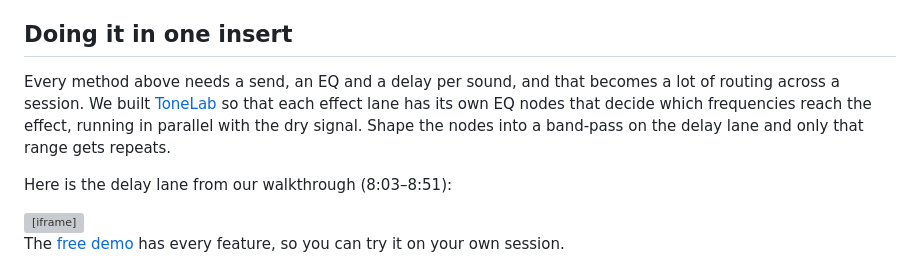
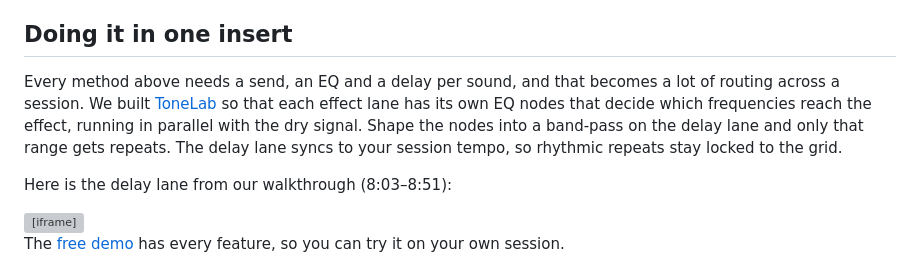
Before and after one commit to KaiHansen22/vector-dsp-site, a Markdown page: blog/posts/frequency-specific-delay.md, the part around the change. Rendered like a GitHub page; grey boxes are pictures that could not be loaded.

Commit message:
blog: note tempo sync on ToneLab's delay lane
Co-Authored-By: Claude Opus 5.5 <noreply@anthropic.com>
Claude-Session: https://claude.ai/code/session_01VkAxgujDRVZ94n7mcDoGQe

```diff
--- a/blog/posts/frequency-specific-delay.md
+++ b/blog/posts/frequency-specific-delay.md
@@ -78,7 +78,7 @@ Unless you have a reason to rebuild the dry signal, use the parallel version. It
 
 ## Doing it in one insert
 
-Every method above needs a send, an EQ and a delay per sound, and that becomes a lot of routing across a session. We built [ToneLab](/tonelab) so that each effect lane has its own EQ nodes that decide which frequencies reach the effect, running in parallel with the dry signal. Shape the nodes into a band-pass on the delay lane and only that range gets repeats.
+Every method above needs a send, an EQ and a delay per sound, and that becomes a lot of routing across a session. We built [ToneLab](/tonelab) so that each effect lane has its own EQ nodes that decide which frequencies reach the effect, running in parallel with the dry signal. Shape the nodes into a band-pass on the delay lane and only that range gets repeats. The delay lane syncs to your session tempo, so rhythmic repeats stay locked to the grid.
 
 Here is the delay lane from our walkthrough (8:03–8:51):
 
```
